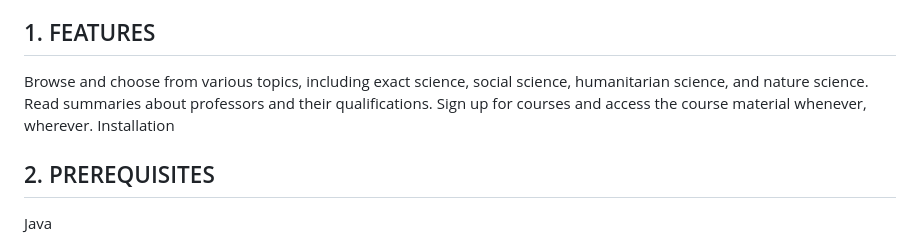
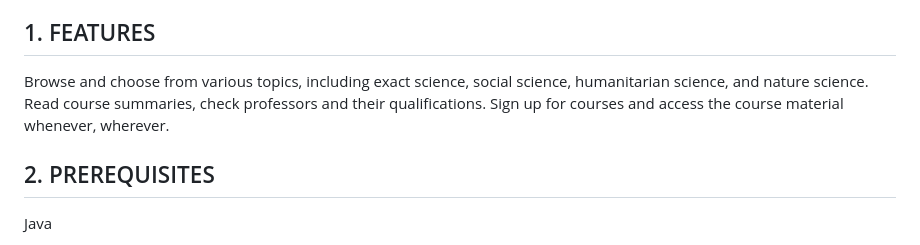
Before and after one commit to JANS66/Kursu-Tinklalapis, a Markdown page: README.md, the part around one of its changes. GitHub-like rendering.

```diff
--- a/README.md
+++ b/README.md
@@ -20,7 +20,7 @@ It is an online courses website where users can browse and choose from various t
 
 ##  1. <a name='FEATURES'></a>FEATURES
 
-Browse and choose from various topics, including exact science, social science, humanitarian science, and nature science. Read summaries about professors and their qualifications. Sign up for courses and access the course material whenever, wherever. Installation
+Browse and choose from various topics, including exact science, social science, humanitarian science, and nature science. Read course summaries, check professors and their qualifications. Sign up for courses and access the course material whenever, wherever.
 
 ##  2. <a name='PREREQUISITES'></a>PREREQUISITES
 
```
Also changed, not shown: other parts of README.md (+8 -3 lines).
